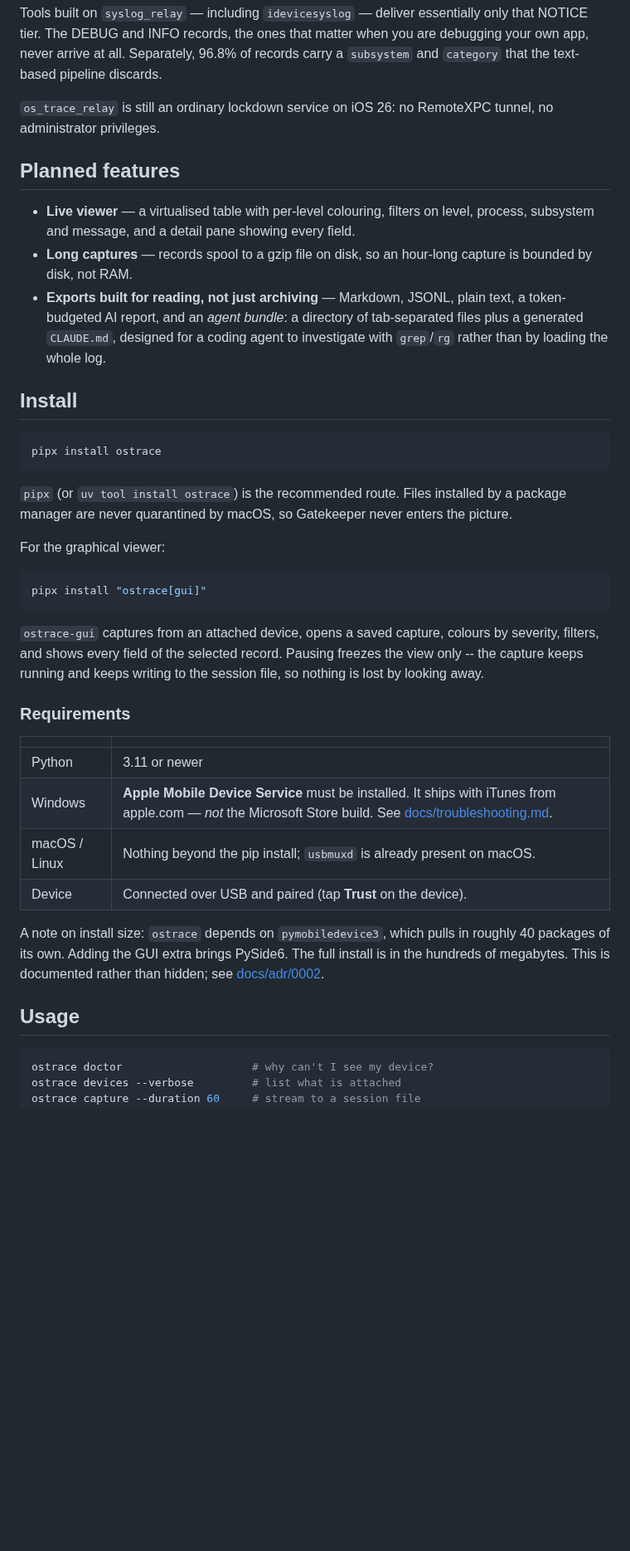
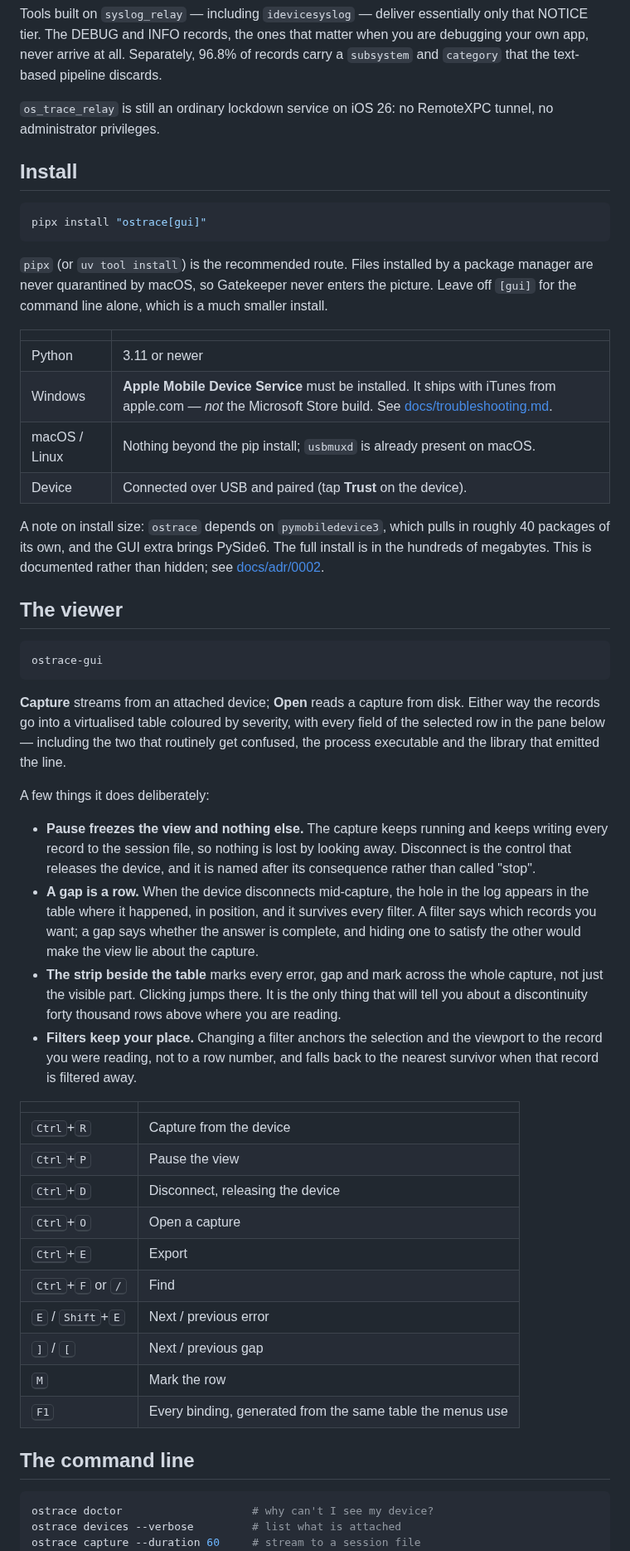
Before and after one commit to BerkayCaglar/ostrace, a Markdown page: README.md, the part around one of its changes. Shown at 83% size. Rendered like a GitHub page; blank space fills up the shorter version.

````diff
--- a/README.md
+++ b/README.md
@@ -33,39 +34,16 @@ pipeline discards.
 `os_trace_relay` is still an ordinary lockdown service on iOS 26: no RemoteXPC
 tunnel, no administrator privileges.
 
-## Planned features
-
-- **Live viewer** — a virtualised table with per-level colouring, filters on
-  level, process, subsystem and message, and a detail pane showing every field.
-- **Long captures** — records spool to a gzip file on disk, so an hour-long
-  capture is bounded by disk, not RAM.
-- **Exports built for reading, not just archiving** — Markdown, JSONL, plain
-  text, a token-budgeted AI report, and an *agent bundle*: a directory of
-  tab-separated files plus a generated `CLAUDE.md`, designed for a coding agent
-  to investigate with `grep`/`rg` rather than by loading the whole log.
-
 ## Install
-
-```bash
-pipx install ostrace
-```
-
-`pipx` (or `uv tool install ostrace`) is the recommended route. Files installed
-by a package manager are never quarantined by macOS, so Gatekeeper never enters
-the picture.
-
-For the graphical viewer:
 
 ```bash
 pipx install "ostrace[gui]"
 ```
 
-`ostrace-gui` captures from an attached device, opens a saved capture, colours
-by severity, filters, and shows every field of the selected record. Pausing
-freezes the view only -- the capture keeps running and keeps writing to the
-session file, so nothing is lost by looking away.
-
-### Requirements
+`pipx` (or `uv tool install`) is the recommended route. Files installed by a
+package manager are never quarantined by macOS, so Gatekeeper never enters the
+picture. Leave off `[gui]` for the command line alone, which is a much smaller
+install.
 
 | | |
 | --- | --- |
@@ -75,11 +53,55 @@ session file, so nothing is lost by looking away.
 | Device | Connected over USB and paired (tap **Trust** on the device). |
 
 A note on install size: `ostrace` depends on `pymobiledevice3`, which pulls in
-roughly 40 packages of its own. Adding the GUI extra brings PySide6. The full
+roughly 40 packages of its own, and the GUI extra brings PySide6. The full
 install is in the hundreds of megabytes. This is documented rather than hidden;
 see [docs/adr/0002](docs/adr/0002-use-pymobiledevice3-over-libimobiledevice-cli.md).
 
-## Usage
+## The viewer
+
+```bash
+ostrace-gui
+```
+
+**Capture** streams from an attached device; **Open** reads a capture from
+disk. Either way the records go into a virtualised table coloured by severity,
+with every field of the selected row in the pane below — including the two that
+routinely get confused, the process executable and the library that emitted the
+line.
+
+A few things it does deliberately:
+
+- **Pause freezes the view and nothing else.** The capture keeps running and
+  keeps writing every record to the session file, so nothing is lost by looking
+  away. Disconnect is the control that releases the device, and it is named
+  after its consequence rather than called "stop".
+- **A gap is a row.** When the device disconnects mid-capture, the hole in the
+  log appears in the table where it happened, in position, and it survives
+  every filter. A filter says which records you want; a gap says whether the
+  answer is complete, and hiding one to satisfy the other would make the view
+  lie about the capture.
+- **The strip beside the table** marks every error, gap and mark across the
+  whole capture, not just the visible part. Clicking jumps there. It is the
+  only thing that will tell you about a discontinuity forty thousand rows above
+  where you are reading.
+- **Filters keep your place.** Changing a filter anchors the selection and the
+  viewport to the record you were reading, not to a row number, and falls back
+  to the nearest survivor when that record is filtered away.
+
+| | |
+| --- | --- |
+| <kbd>Ctrl</kbd>+<kbd>R</kbd> | Capture from the device |
+| <kbd>Ctrl</kbd>+<kbd>P</kbd> | Pause the view |
+| <kbd>Ctrl</kbd>+<kbd>D</kbd> | Disconnect, releasing the device |
+| <kbd>Ctrl</kbd>+<kbd>O</kbd> | Open a capture |
+| <kbd>Ctrl</kbd>+<kbd>E</kbd> | Export |
+| <kbd>Ctrl</kbd>+<kbd>F</kbd> or <kbd>/</kbd> | Find |
+| <kbd>E</kbd> / <kbd>Shift</kbd>+<kbd>E</kbd> | Next / previous error |
+| <kbd>]</kbd> / <kbd>[</kbd> | Next / previous gap |
+| <kbd>M</kbd> | Mark the row |
+| <kbd>F1</kbd> | Every binding, generated from the same table the menus use |
+
+## The command line
 
 ```bash
 ostrace doctor                    # why can't I see my device?
````
Also changed, not shown: other parts of README.md (+32 -16 lines), CHANGELOG.md (+30 -1 lines), docs/README.md (+1 -1 lines), docs/images/viewer-dark.png (added), docs/images/viewer-light.png (added), 3 other files.
